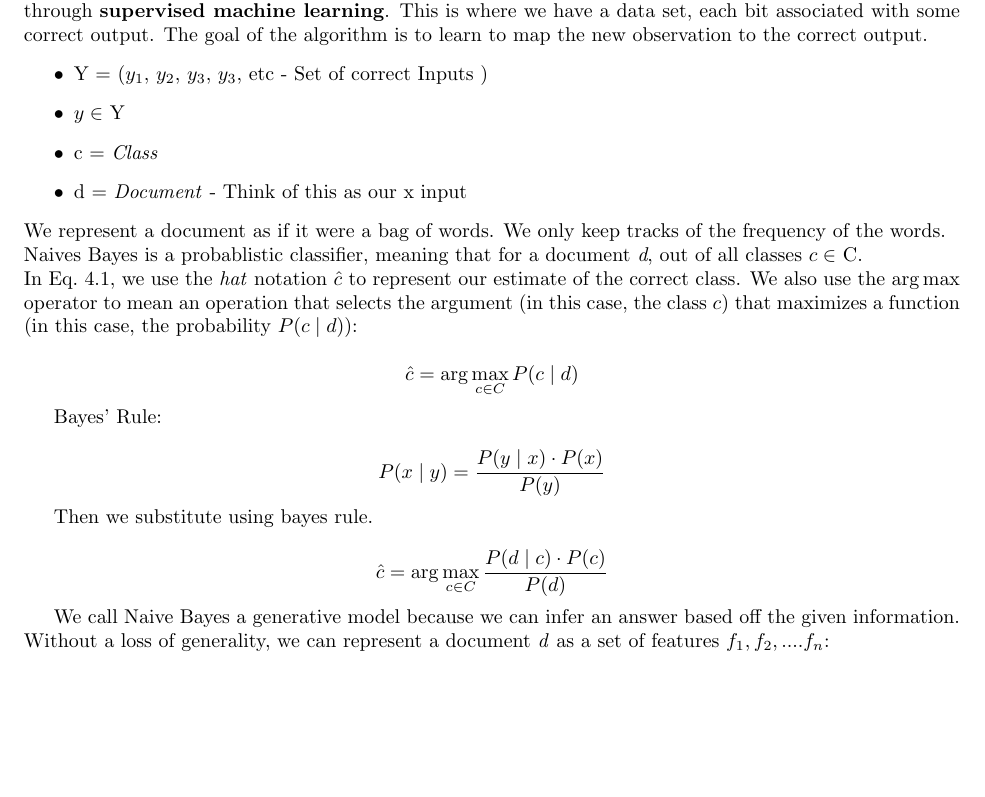
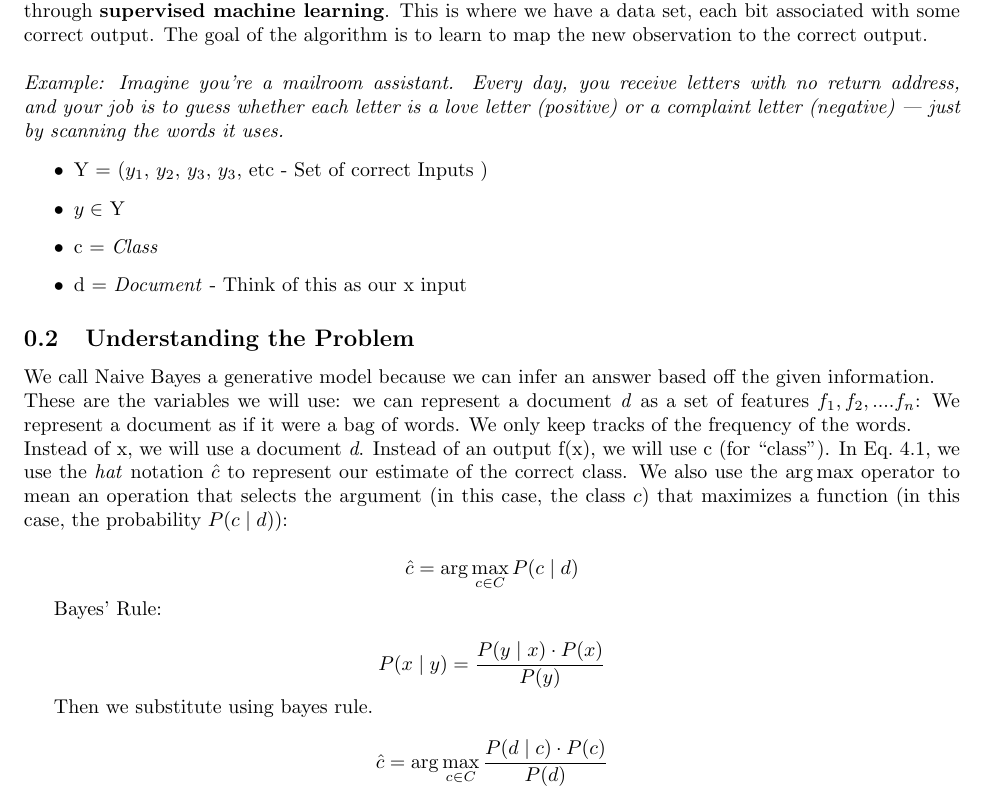
Before and after one commit to jdelemos/CIS5300, a LaTeX document (Chapter4Notes.tex): part of page 1 of 2, cut so that both start at the same text, the shorter picture padded with empty space. Compiled offline with pdfLaTeX.

Commit message:
Improved explanations for variables of Naive Bayes

```diff
--- a/Chapter4Notes.tex
+++ b/Chapter4Notes.tex
@@ -30,17 +30,20 @@ In this chapter, we will discuss the Naives Bayes algorithm and how to apply it
 This involves determining sentinment, the positive or negative orientation of a remark.
 The most common form of achieving text classification in language processing is through \textbf{supervised machine learning}.
 This is where we have a data set, each bit associated with some correct output. The goal of the algorithm is to learn to map
-the new observation to the correct output.
+the new observation to the correct output. \newline
+\\ \textit{Example: Imagine you're a mailroom assistant. Every day, you receive letters with no return address, and your job is to guess whether each letter is a love letter (positive) or a complaint letter (negative) — just by scanning the words it uses.}
+
 \begin{itemize}
     \item Y = ($y_1$, $y_2$, $y_3$, $y_3$, etc - Set of correct Inputs )
     \item $y \in $ Y
     \item c = \textit{Class}
     \item d = \textit{Document} - Think of this as our x input
 \end{itemize}
+\subsection{Understanding the Problem}
+We call Naive Bayes a generative model because we can infer an answer based off the given information.
+\\These are the variables we will use: we can represent a document \textit{d} as a set of features $f_1, f_2,.... f_n$:
 We represent a document as if it were a bag of words. We only keep tracks of the frequency of the words.
-\\Naives Bayes is a probablistic classifier, meaning that for a document \textit{d}, out of all classes
-$c \in $ C.
-\\
+\\Instead of x, we will use a document \textit{d}. Instead of an output f(x), we will use c (for “class”).
 In Eq.~4.1, we use the \emph{hat} notation $\hat{c}$ to represent our estimate of the correct class.
 We also use the $\arg\max$ operator to mean an operation that selects the argument (in this case, the class $c$)
 that maximizes a function (in this case, the probability $P(c \mid d)$):
@@ -61,8 +64,7 @@ Then we substitute using bayes rule.
     \hat{c} = \arg\max_{c \in C} \frac{P(d \mid c) \cdot P(c)}{P(d)}
 \]
 
-We call Naive Bayes a generative model because we can infer an answer based off the given information.
-\\Without a loss of generality, we can represent a document \textit{d} as a set of features $f_1, f_2,.... f_n$:
+
 
 \[
     \hat{c} = \arg\max_{c \in C} \frac{P(f_1, f_2,....f_n\mid c) \cdot P(c)}{P(d)}
```
Also changed, not shown: Chapter4Notes.pdf.
